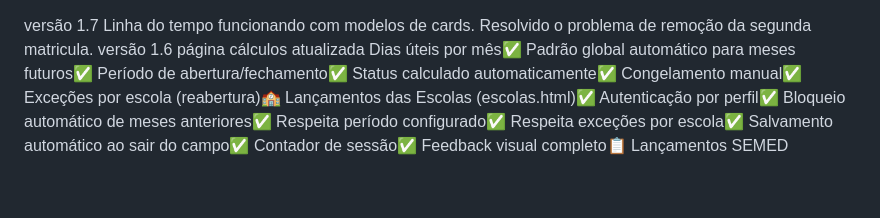
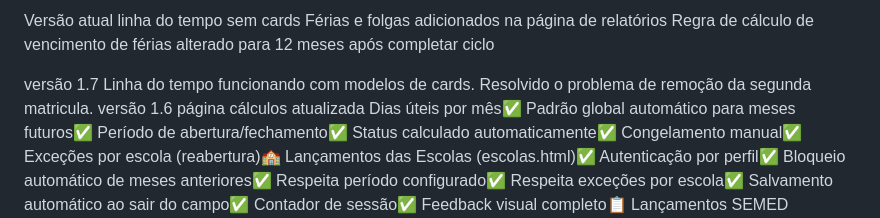
Before and after one commit to weversonveg/portal, a Markdown page: README.md, the part around the change. Drawn GitHub-style; blank space fills up the shorter version.

```diff
--- a/README.md
+++ b/README.md
@@ -1,3 +1,8 @@
+Versão atual
+linha do tempo sem cards
+Férias e folgas adicionados na página de relatórios
+Regra de cálculo de vencimento de férias alterado para 12 meses após completar ciclo
+
 versão 1.7
 Linha do tempo funcionando com modelos de cards.
 Resolvido o problema de remoção da segunda matricula.
```
